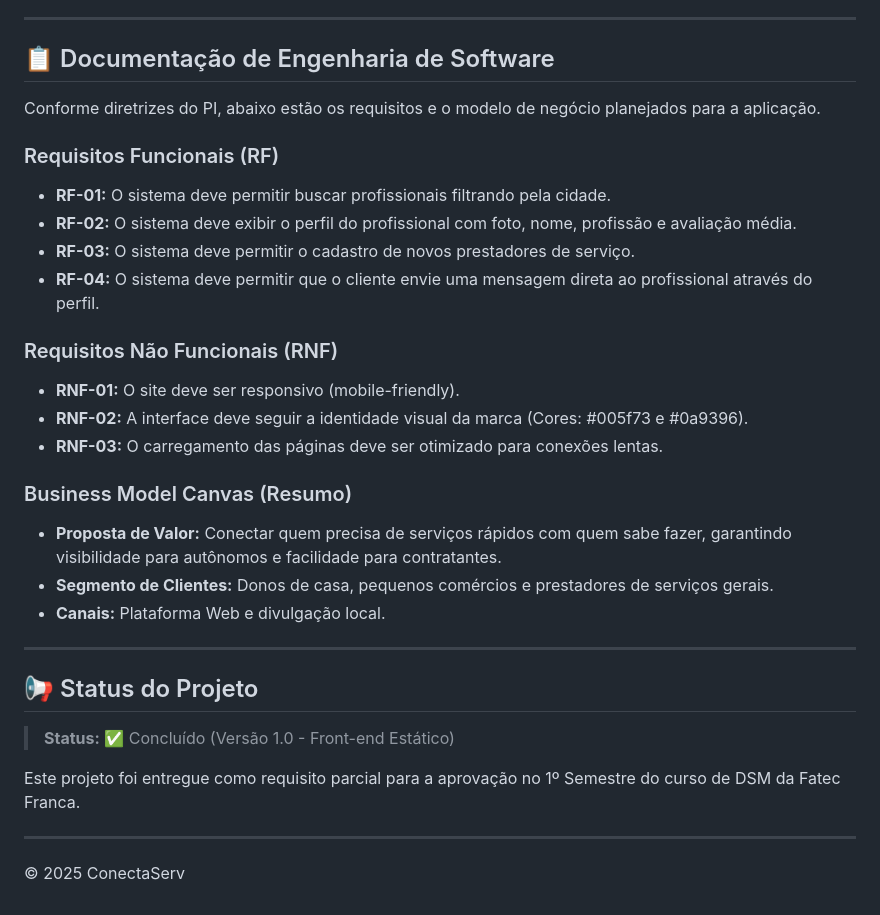
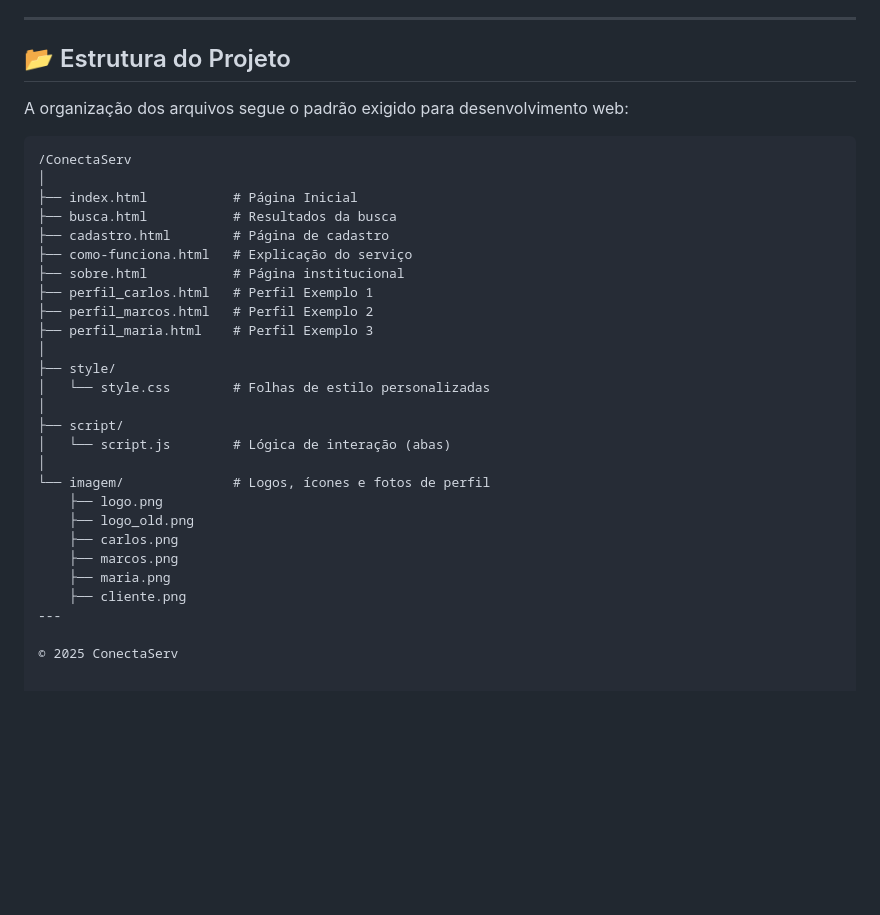
Before and after one commit to thalleslovo/Projeto-PI, a Markdown page: README.md, the part around the change. Drawn GitHub-style; blank space fills up the shorter version.

````diff
--- a/README.md
+++ b/README.md
@@ -64,34 +64,35 @@ O site conta com 8 páginas navegáveis que simulam a experiência do usuário f
 
 ---
 
-## 📋 Documentação de Engenharia de Software
+## 📂 Estrutura do Projeto
 
-Conforme diretrizes do PI, abaixo estão os requisitos e o modelo de negócio planejados para a aplicação.
+A organização dos arquivos segue o padrão exigido para desenvolvimento web:
 
-### Requisitos Funcionais (RF)
-* **RF-01:** O sistema deve permitir buscar profissionais filtrando pela cidade.
-* **RF-02:** O sistema deve exibir o perfil do profissional com foto, nome, profissão e avaliação média.
-* **RF-03:** O sistema deve permitir o cadastro de novos prestadores de serviço.
-* **RF-04:** O sistema deve permitir que o cliente envie uma mensagem direta ao profissional através do perfil.
-
-### Requisitos Não Funcionais (RNF)
-* **RNF-01:** O site deve ser responsivo (mobile-friendly).
-* **RNF-02:** A interface deve seguir a identidade visual da marca (Cores: #005f73 e #0a9396).
-* **RNF-03:** O carregamento das páginas deve ser otimizado para conexões lentas.
-
-### Business Model Canvas (Resumo)
-* **Proposta de Valor:** Conectar quem precisa de serviços rápidos com quem sabe fazer, garantindo visibilidade para autônomos e facilidade para contratantes.
-* **Segmento de Clientes:** Donos de casa, pequenos comércios e prestadores de serviços gerais.
-* **Canais:** Plataforma Web e divulgação local.
-
----
-
-## 📢 Status do Projeto
-
-> **Status:** ✅ Concluído (Versão 1.0 - Front-end Estático)
-
-Este projeto foi entregue como requisito parcial para a aprovação no 1º Semestre do curso de DSM da Fatec Franca.
-
+```text
+/ConectaServ
+│
+├── index.html           # Página Inicial
+├── busca.html           # Resultados da busca
+├── cadastro.html        # Página de cadastro
+├── como-funciona.html   # Explicação do serviço
+├── sobre.html           # Página institucional
+├── perfil_carlos.html   # Perfil Exemplo 1
+├── perfil_marcos.html   # Perfil Exemplo 2
+├── perfil_maria.html    # Perfil Exemplo 3
+│
+├── style/
+│   └── style.css        # Folhas de estilo personalizadas
+│
+├── script/
+│   └── script.js        # Lógica de interação (abas)
+│
+└── imagem/              # Logos, ícones e fotos de perfil
+    ├── logo.png
+    ├── logo_old.png
+    ├── carlos.png
+    ├── marcos.png
+    ├── maria.png
+    ├── cliente.png
 ---
 
 © 2025 ConectaServ
````
